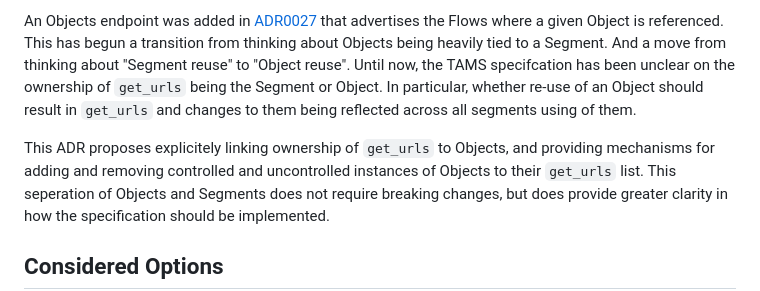
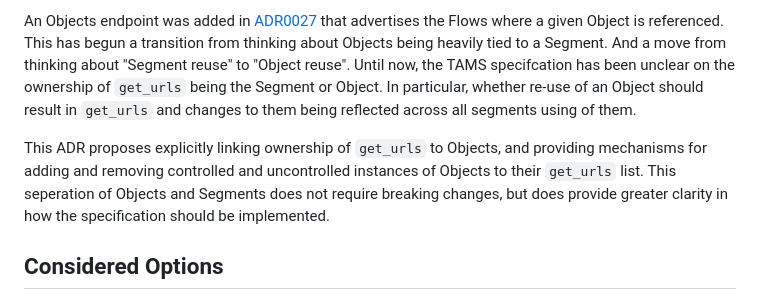
Before and after one commit to bbc/tams, a Markdown page: docs/adr/0038-improved-storage-management.md, the part around the change. Drawn GitHub-style.

Commit message:
Update docs/adr/0038-improved-storage-management.md
Co-authored-by: Georgina Shippey <9370167+GeorginaShippey@users.noreply.github.com>

```diff
--- a/docs/adr/0038-improved-storage-management.md
+++ b/docs/adr/0038-improved-storage-management.md
@@ -15,7 +15,7 @@ And a move from thinking about "Segment reuse" to "Object reuse".
 Until now, the TAMS specifcation has been unclear on the ownership of `get_urls` being the Segment or Object.
 In particular, whether re-use of an Object should result in `get_urls` and changes to them being reflected across all segments using of them.
 
-This ADR proposes explicitely linking ownership of `get_urls` to Objects, and providing mechanisms for adding and removing controlled and uncontrolled instances of Objects to their `get_urls` list.
+This ADR proposes explicitly linking ownership of `get_urls` to Objects, and providing mechanisms for adding and removing controlled and uncontrolled instances of Objects to their `get_urls` list.
 This seperation of Objects and Segments does not require breaking changes, but does provide greater clarity in how the specification should be implemented.
 
 ## Considered Options
```
